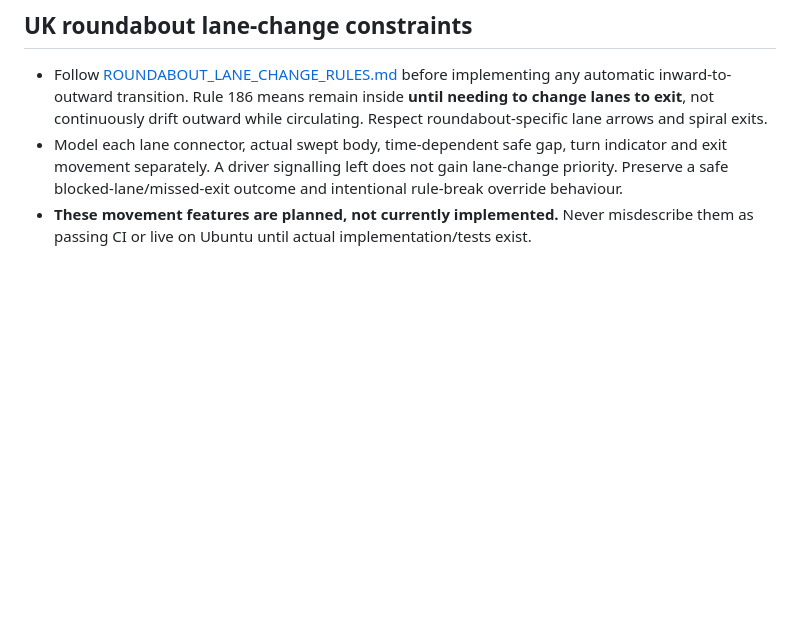
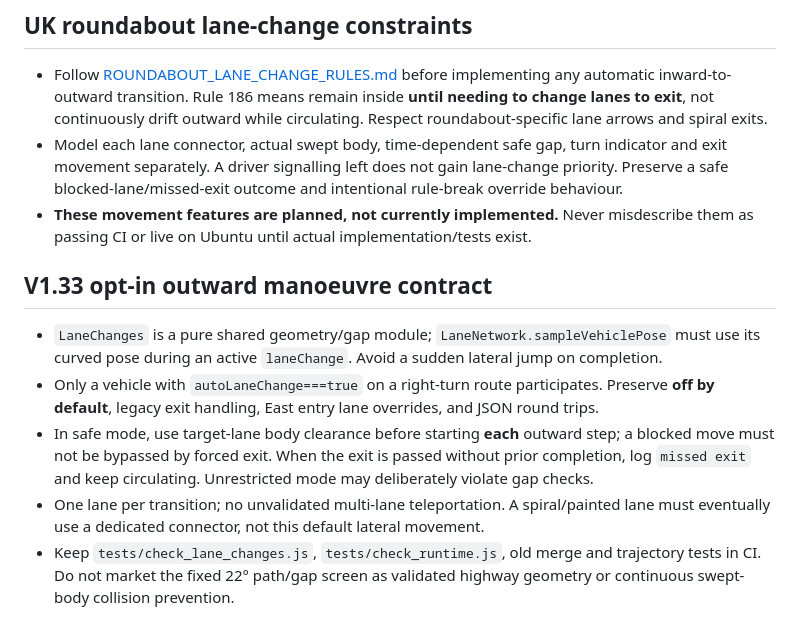
Before and after one commit to zageabb/roundabout_designer, a Markdown page: AGENTS.md, the part around the change. Rendered like a GitHub page; blank space fills up the shorter version.

Commit message:
docs: V1.33 opt-in safe outward lane preparation and collision screening limits

```diff
--- a/AGENTS.md
+++ b/AGENTS.md
@@ -53,3 +53,10 @@
 - Follow [ROUNDABOUT_LANE_CHANGE_RULES.md](ROUNDABOUT_LANE_CHANGE_RULES.md) before implementing any automatic inward-to-outward transition. Rule 186 means remain inside **until needing to change lanes to exit**, not continuously drift outward while circulating. Respect roundabout-specific lane arrows and spiral exits.
 - Model each lane connector, actual swept body, time-dependent safe gap, turn indicator and exit movement separately. A driver signalling left does not gain lane-change priority. Preserve a safe blocked-lane/missed-exit outcome and intentional rule-break override behaviour.
 - **These movement features are planned, not currently implemented.** Never misdescribe them as passing CI or live on Ubuntu until actual implementation/tests exist.
+
+## V1.33 opt-in outward manoeuvre contract
+- `LaneChanges` is a pure shared geometry/gap module; `LaneNetwork.sampleVehiclePose` must use its curved pose during an active `laneChange`. Avoid a sudden lateral jump on completion.
+- Only a vehicle with `autoLaneChange===true` on a right-turn route participates. Preserve **off by default**, legacy exit handling, East entry lane overrides, and JSON round trips.
+- In safe mode, use target-lane body clearance before starting **each** outward step; a blocked move must not be bypassed by forced exit. When the exit is passed without prior completion, log `missed exit` and keep circulating. Unrestricted mode may deliberately violate gap checks.
+- One lane per transition; no unvalidated multi-lane teleportation. A spiral/painted lane must eventually use a dedicated connector, not this default lateral movement.
+- Keep `tests/check_lane_changes.js`, `tests/check_runtime.js`, old merge and trajectory tests in CI. Do not market the fixed 22° path/gap screen as validated highway geometry or continuous swept-body collision prevention.
```
